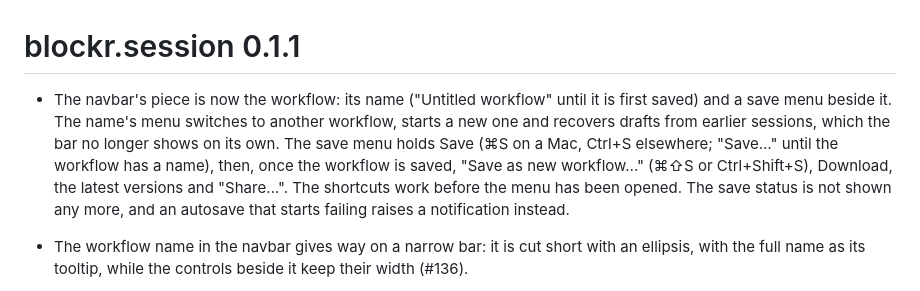
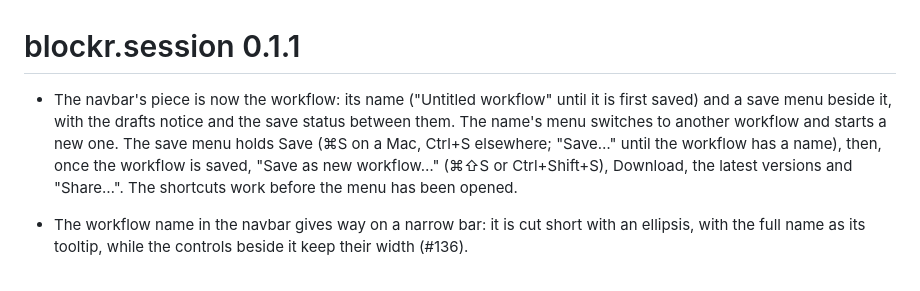
Before and after one commit to BristolMyersSquibb/blockr.session, a Markdown page: NEWS.md, the part around the change. Rendered like a GitHub page.

Commit message:
Say in NEWS that the drafts notice and the save status stay on the bar

```diff
--- a/NEWS.md
+++ b/NEWS.md
@@ -1,14 +1,12 @@
 # blockr.session 0.1.1
 
 * The navbar's piece is now the workflow: its name ("Untitled workflow" until
-  it is first saved) and a save menu beside it. The name's menu switches to
-  another workflow, starts a new one and recovers drafts from earlier
-  sessions, which the bar no longer shows on its own. The save menu holds Save
-  (⌘S on a Mac, Ctrl+S elsewhere; "Save…" until the workflow has a name),
-  then, once the workflow is saved, "Save as new workflow…" (⌘⇧S or
-  Ctrl+Shift+S), Download, the latest versions and "Share…". The shortcuts
-  work before the menu has been opened. The save status is not shown any more,
-  and an autosave that starts failing raises a notification instead.
+  it is first saved) and a save menu beside it, with the drafts notice and the
+  save status between them. The name's menu switches to another workflow and
+  starts a new one. The save menu holds Save (⌘S on a Mac, Ctrl+S elsewhere;
+  "Save…" until the workflow has a name), then, once the workflow is saved,
+  "Save as new workflow…" (⌘⇧S or Ctrl+Shift+S), Download, the latest versions
+  and "Share…". The shortcuts work before the menu has been opened.
 
 * The workflow name in the navbar gives way on a narrow bar: it is cut short
   with an ellipsis, with the full name as its tooltip, while the controls
```
